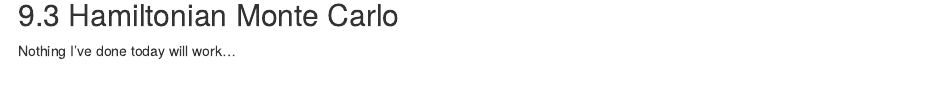
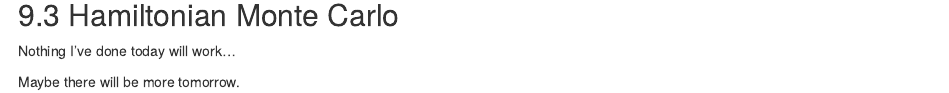
Before and after one commit to cdr6934/Notes_StatisticalRethingking, an R Markdown document (Chapter 9.Rmd): the page in a window 1100 px wide, from 1530 px down. Rendered offline with R 4.5, knitr and Pandoc, with nearby package versions; code that draws random numbers runs with fixed seeds of ours; some code elsewhere in the file could not run offline.

Commit message:
Another day of work

```diff
--- a/Chapter 9.Rmd
+++ b/Chapter 9.Rmd
@@ -82,3 +82,5 @@ dens( Rd )
 
 ## 9.3 Hamiltonian Monte Carlo
 Nothing I've done today will work...
+
+Maybe there will be more tomorrow.
```
Also changed, not shown: Chapter 9.nb.html.
